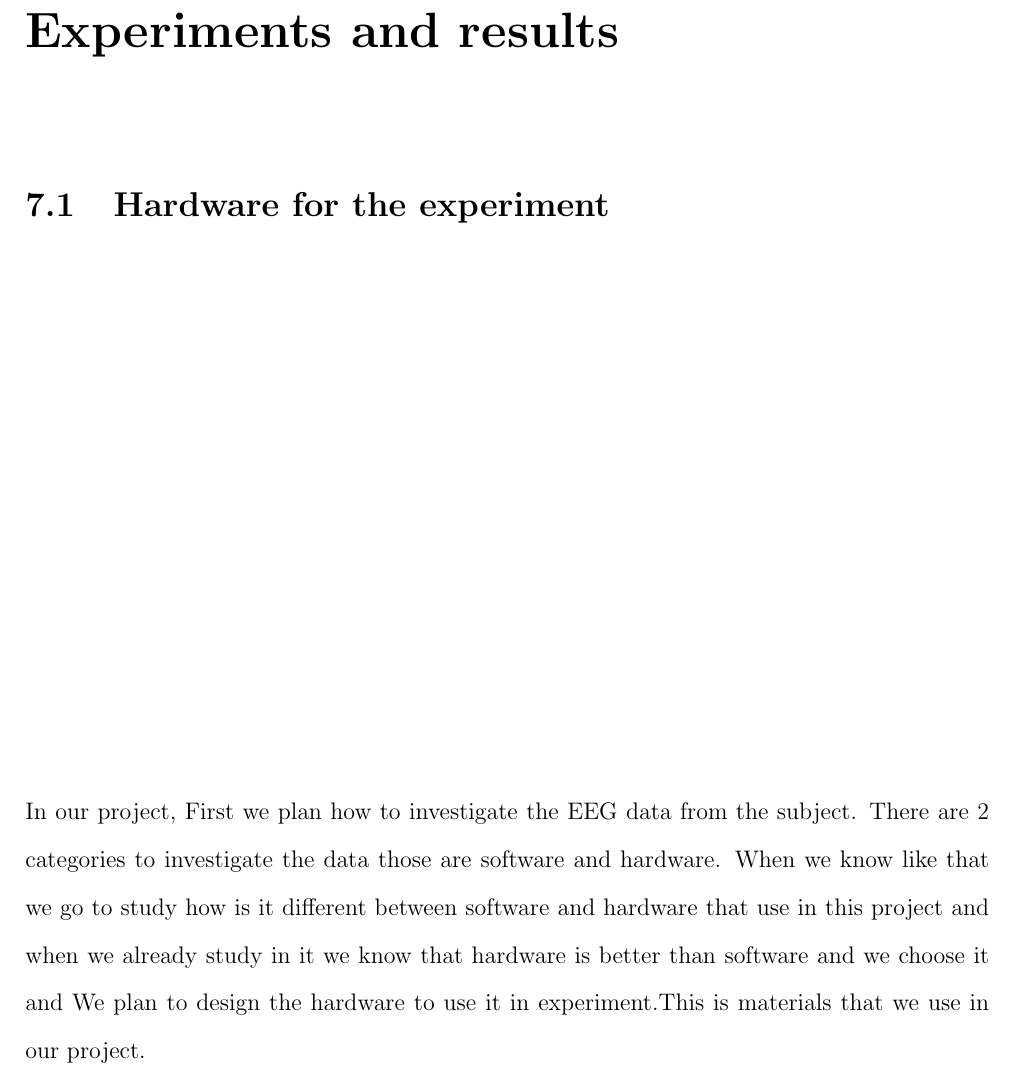
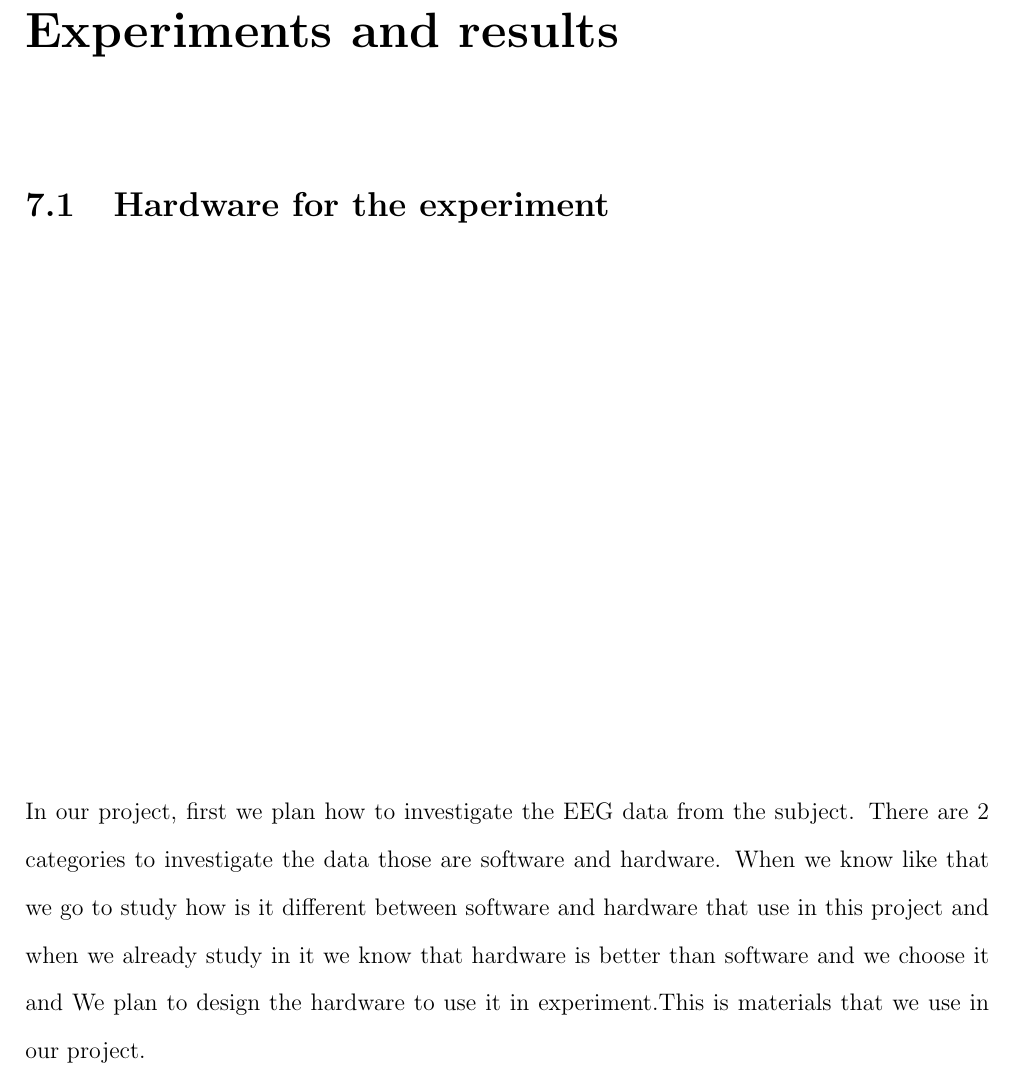
Before and after one commit to ioscarhunter/paper4, a LaTeX thesis (thesis.tex, which reads chapter7/experiment.tex): part of page 57 of 61, cut so that both start at the same text. Compiled offline with pdfLaTeX.

Commit message:
Update on Overleaf.

```diff
--- a/chapter7/experiment.tex
+++ b/chapter7/experiment.tex
@@ -8,7 +8,7 @@
 
 \section{Hardware for the experiment}
 
-In our project, First we plan how to investigate the EEG data from the subject. There are 2 categories to investigate the data those are software and hardware. When we know like that we go to study how is it different between software and hardware that use in this project and when we already study in it we know that hardware is better than software and we choose it and We plan to design the hardware to use it in experiment.This is materials that we use in our project.
+In our project, first we plan how to investigate the EEG data from the subject. There are 2 categories to investigate the data those are software and hardware. When we know like that we go to study how is it different between software and hardware that use in this project and when we already study in it we know that hardware is better than software and we choose it and We plan to design the hardware to use it in experiment.This is materials that we use in our project.
 
 \subsection{EPOC headset by Emotiv}
 
```
